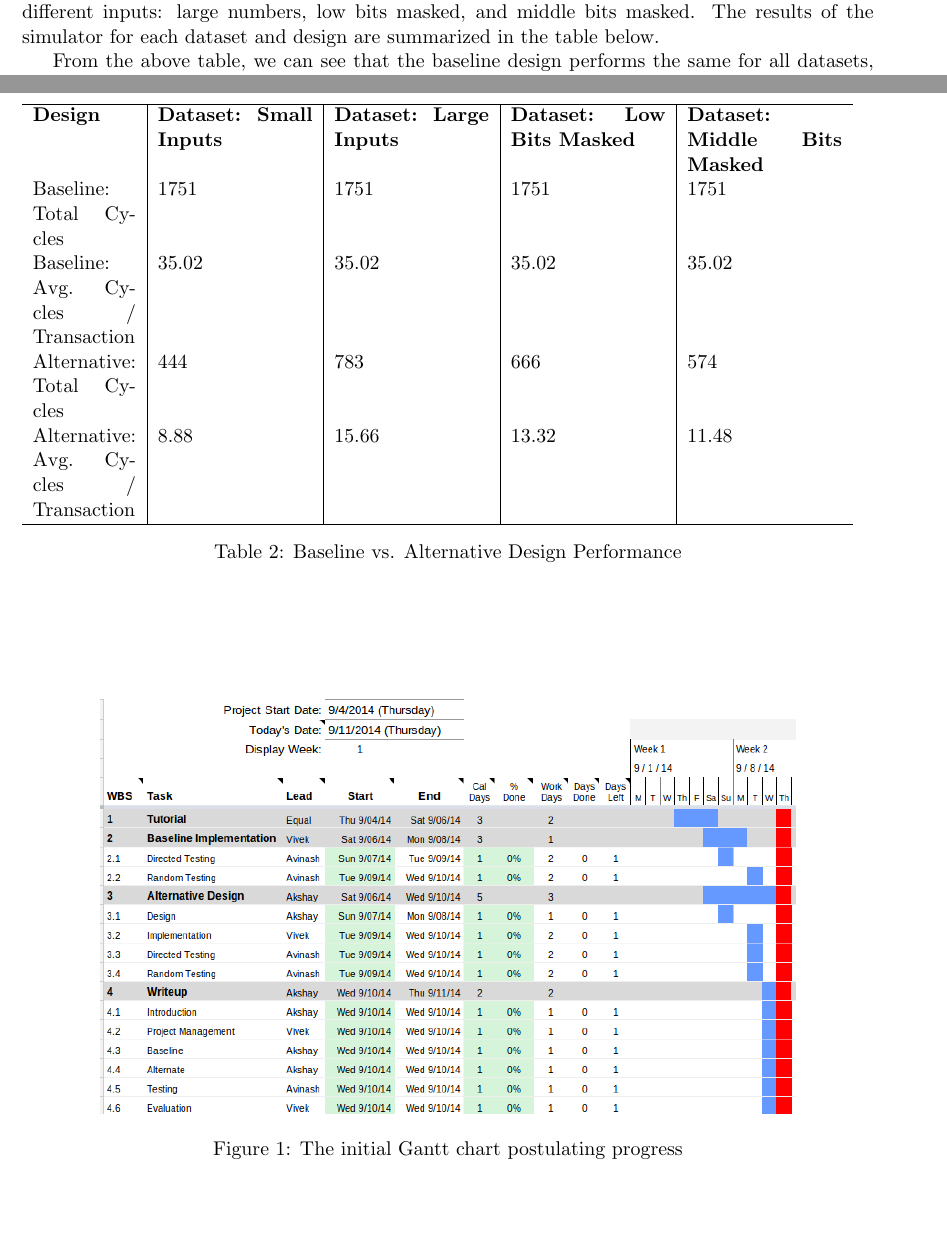
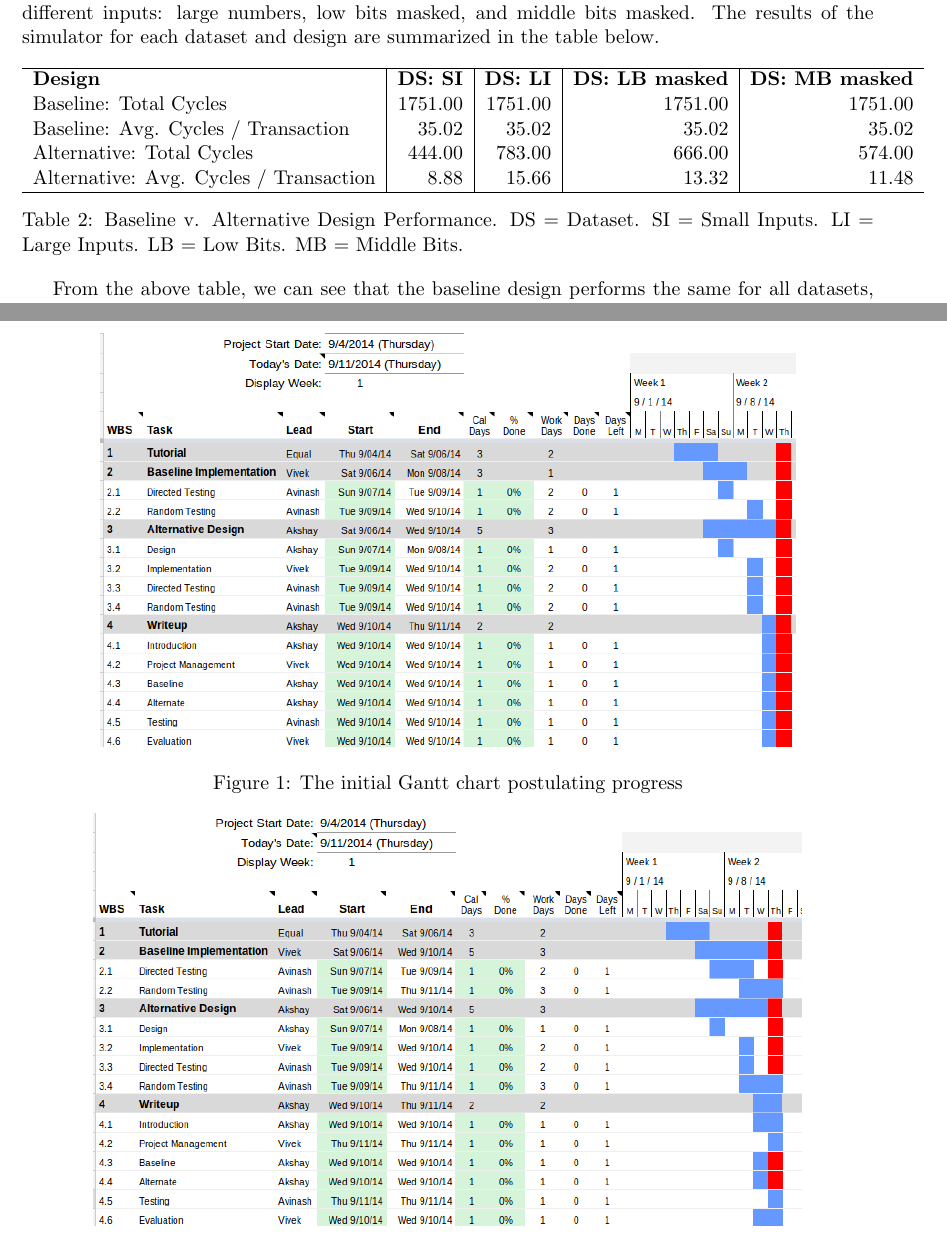
Before and after one commit to vrg22/ece4750-lab5-mcore, a LaTeX document (writeup/solutions.tex): two parts of pages 4 and 5 of 8 before the commit and two parts of pages 4 and 6 of 8 after it, joined at a grey line, cut so that both start at the same text, the shorter picture padded with empty space. Compiled offline with pdfLaTeX.

Commit message:
Fixed table in evaluation

```diff
--- a/writeup/solutions.tex
+++ b/writeup/solutions.tex
@@ -205,17 +205,17 @@ Ultimately both the base and alternative designs, as well as the functional mode
 As soon as the base and alternative designs were completed, the next step was to test the performance of the models. In order to achieve this, the simulator harness was built and run (using the given random dataset of small numbers) to generate the total number of cycles and the average number of cycles per transaction for the base and alternative designs. To expand on this, we added three more random datasets to the simulator harness to check the performance of the designs with different inputs: large numbers, low bits masked, and middle bits masked. The results of the simulator for each dataset and design are summarized in the table below.
 
 \begin{table}[h]
-\begin{tabular} {p{2cm} | p{3cm} | p{3cm} | p{3cm} | p{3cm} }
+\begin{tabular} {l | r  | r | r | r }
 
 \hline
-\textbf{Design}    & \textbf{Dataset: Small Inputs} & \textbf{Dataset: Large Inputs} & \textbf{Dataset: Low Bits Masked} & \textbf{Dataset: Middle Bits Masked} \\
-Baseline: Total Cycles                    & 1751                           & 1751                           & 1751                       & 1751    \\
-Baseline: Avg. Cycles / Transaction       & 35.02                          & 35.02                          & 35.02                      & 35.02   \\
-Alternative: Total Cycles                 & 444                            & 783                            & 666                        & 574     \\
-Alternative: Avg. Cycles / Transaction    & 8.88                           & 15.66                          & 13.32                      & 11.48   \\
+\textbf{Design}    & \textbf{DS: SI} & \textbf{DS: LI} & \textbf{DS: LB masked} & \textbf{DS: MB masked} \\
+Baseline:    Total Cycles                 & 1751.00                        & 1751.00                        & 1751.00                 & 1751.00    \\
+Baseline:    Avg. Cycles / Transaction    & 35.02                          & 35.02                          & 35.02                   & 35.02   \\
+Alternative: Total Cycles                 & 444.00                         & 783.00                         & 666.00                  & 574.00     \\
+Alternative: Avg. Cycles / Transaction    & 8.88                           & 15.66                          & 13.32                   & 11.48   \\
 \hline
 \end{tabular}
-\caption{Baseline vs. Alternative Design Performance}
+\caption{Baseline v. Alternative Design Performance. DS = Dataset. SI = Small Inputs. LI = Large Inputs. LB = Low Bits. MB = Middle Bits.}
 \end{table}
 
 
```
Also changed, not shown: writeup/solutions.pdf (added).
